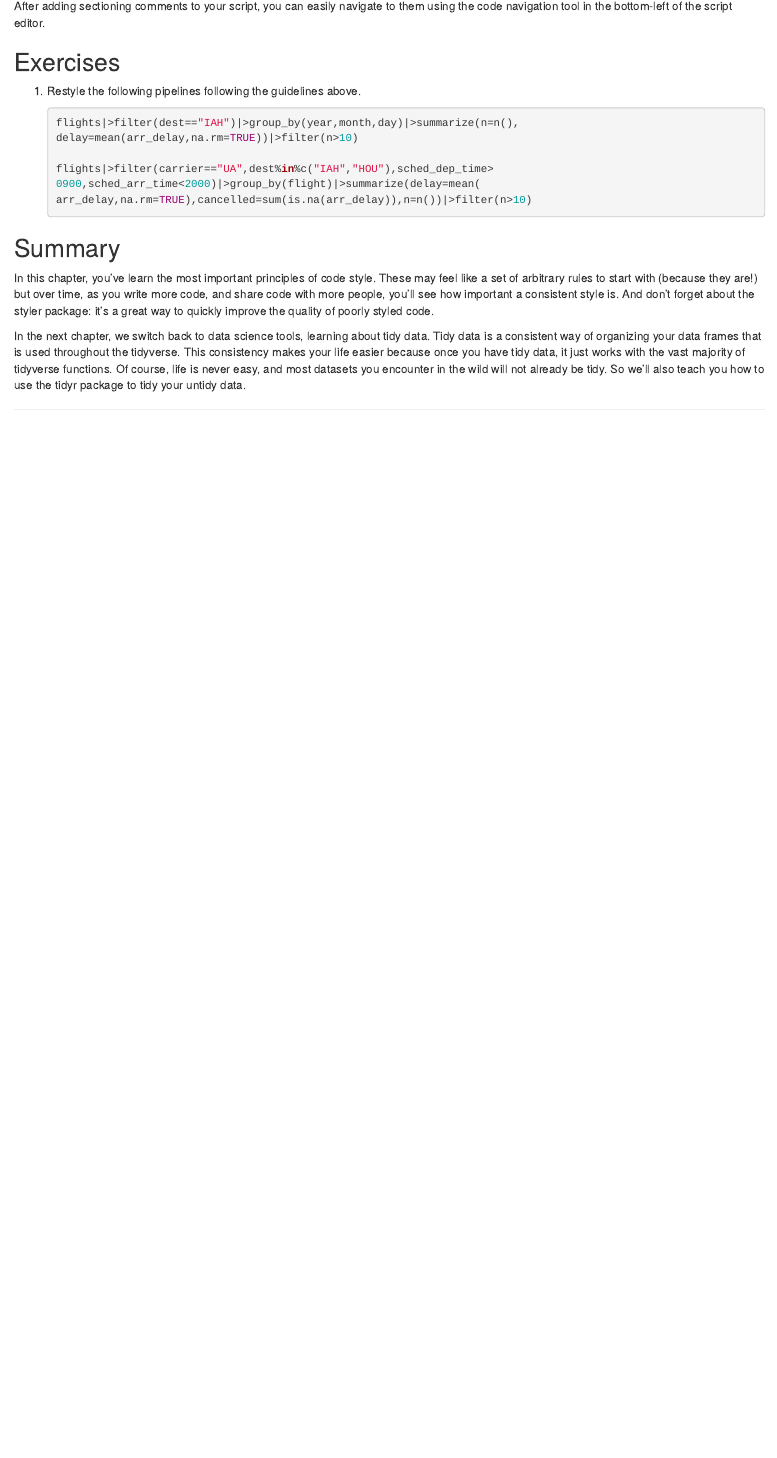
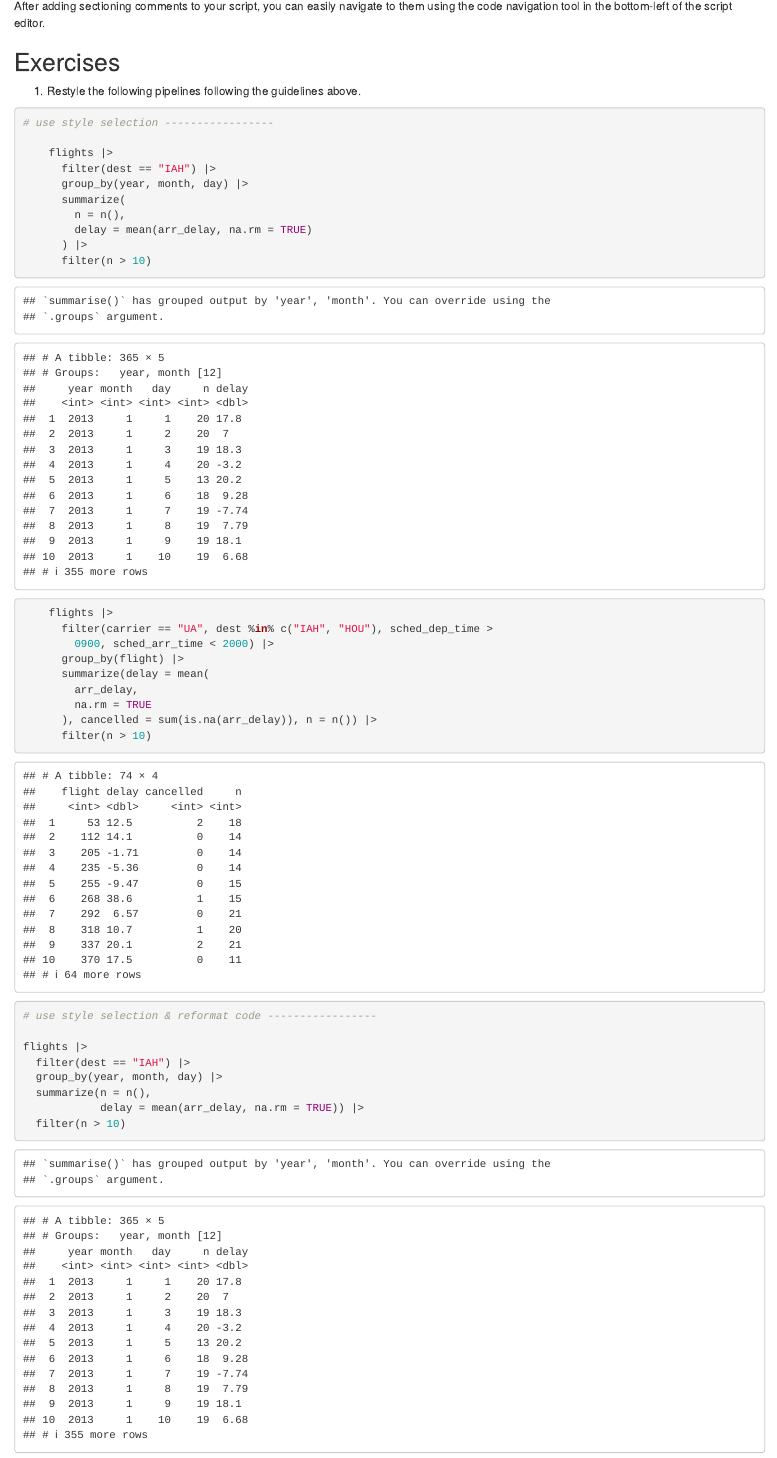
Before and after one commit to MinYaoJhu/R_for_Data_Science, an R Markdown document (Ch5_Workflow_code_style.Rmd): the page in a window 1100 px wide, from 4330 px down. The pictures show the output file Ch5_Workflow_code_style.html that the author committed with the source, opened offline.

Commit message:
updated ch5

````diff
--- a/Ch5_Workflow_code_style.Rmd
+++ b/Ch5_Workflow_code_style.Rmd
@@ -280,13 +282,35 @@ knitr::include_graphics("screenshots/rstudio-nav.png")
 
 1.  Restyle the following pipelines following the guidelines above.
 
-    ```{r}
-    #| eval: false
+```{r}
+# use style selection -----------------
 
-    flights|>filter(dest=="IAH")|>group_by(year,month,day)|>summarize(n=n(),
-    delay=mean(arr_delay,na.rm=TRUE))|>filter(n>10)
+    flights |>
+      filter(dest == "IAH") |>
+      group_by(year, month, day) |>
+      summarize(
+        n = n(),
+        delay = mean(arr_delay, na.rm = TRUE)
+      ) |>
+      filter(n > 10)
 
-    flights|>filter(carrier=="UA",dest%in%c("IAH","HOU"),sched_dep_time>
-    0900,sched_arr_time<2000)|>group_by(flight)|>summarize(delay=mean(
-    arr_delay,na.rm=TRUE),cancelled=sum(is.na(arr_delay)),n=n())|>filter(n>10)
-    ```
+    flights |>
+      filter(carrier == "UA", dest %in% c("IAH", "HOU"), sched_dep_time >
+        0900, sched_arr_time < 2000) |>
+      group_by(flight) |>
+      summarize(delay = mean(
+        arr_delay,
+        na.rm = TRUE
+      ), cancelled = sum(is.na(arr_delay)), n = n()) |>
+      filter(n > 10)
+```
+
+```{r}
+# use style selection & reformat code -----------------
+
+flights |>
+  filter(dest == "IAH") |>
+  group_by(year, month, day) |>
+  summarize(n = n(),
+            delay = mean(arr_delay, na.rm = TRUE)) |>
+  filter(n > 10)
````
Also changed, not shown: Ch5_Workflow_code_style.html, Ch5_Workflow_code_style.md, Ch5_Workflow_code_style.Rmd (35 more changed lines).
